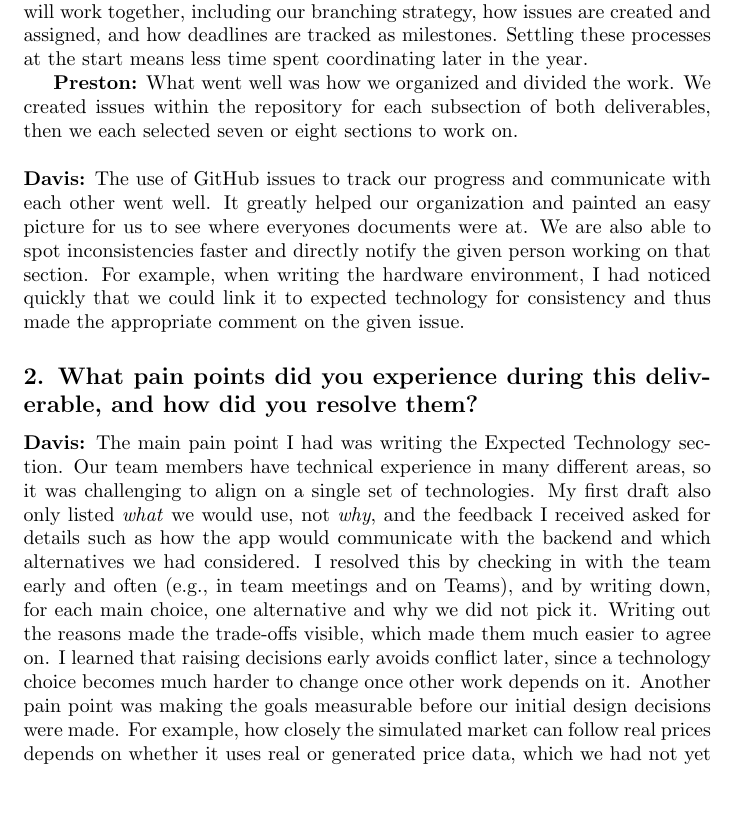
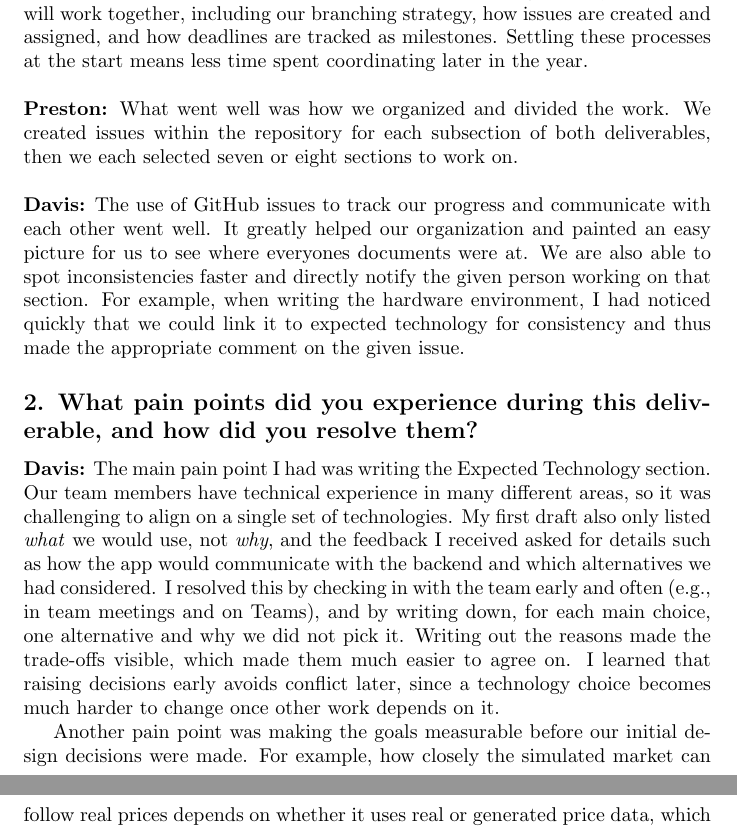
Before and after one commit to davislenover/BurnNEarn, a LaTeX document (docs/ProblemStatementAndGoals/ProblemStatement.tex): part of page 6 of 8 before the commit and two parts of pages 6 and 7 of 8 after it, the two joined at a grey line, cut so that both start at the same text, the shorter picture padded with empty space. Compiled offline with pdfLaTeX; a LaTeX package or settings file that is missing is left out.

Commit message:
reflection formatting changes

```diff
--- a/docs/ProblemStatementAndGoals/ProblemStatement.tex
+++ b/docs/ProblemStatementAndGoals/ProblemStatement.tex
@@ -168,14 +168,16 @@ The team will use a Usability Report to document real-world testing of the appli
 
 \subsection*{1. What went well while writing this deliverable?}
 Starting from a clear project brief from our supervisor helped us write the problem statement efficiently, since the core idea and its motivation were already well defined. This allowed us to spend most of our time on the decisions that made the project our own, such as naming it FitFolio and deciding which features to add beyond the brief. Dividing each document by section, with every member responsible for specific parts, let us work in parallel and made each person accountable for their contributions. Writing the Development Plan alongside the problem statement also helped, because it made us agree early on how we will work together, including our branching strategy, how issues are created and assigned, and how deadlines are tracked as milestones. Settling these processes at the start means less time spent coordinating later in the year.
-
+\newline \\
 \textbf{Preston:} What went well was how we organized and divided the work. We created issues within the repository for each subsection of both deliverables, then we each selected seven or eight sections to work on.
 \newline \\
 \textbf{Davis:} The use of GitHub issues to track our progress and communicate with each other went well. It greatly helped our organization and painted an easy picture for us to see where everyones documents were at. We are also able to spot inconsistencies faster and directly notify the given person working on that section. For example, when writing the hardware environment, I had noticed quickly that we could link it to expected technology for consistency and thus made the appropriate comment on the given issue.
 
 \subsection*{2. What pain points did you experience during this deliverable, and how did you resolve them?}
 
-\textbf{Davis:} The main pain point I had was writing the Expected Technology section. Our team members have technical experience in many different areas, so it was challenging to align on a single set of technologies. My first draft also only listed \emph{what} we would use, not \emph{why}, and the feedback I received asked for details such as how the app would communicate with the backend and which alternatives we had considered. I resolved this by checking in with the team early and often (e.g., in team meetings and on Teams), and by writing down, for each main choice, one alternative and why we did not pick it. Writing out the reasons made the trade-offs visible, which made them much easier to agree on. I learned that raising decisions early avoids conflict later, since a technology choice becomes much harder to change once other work depends on it. Another pain point was making the goals measurable before our initial design decisions were made. For example, how closely the simulated market can follow real prices depends on whether it uses real or generated price data, which we had not yet decided. What helped was our GitHub issue tracking: since each section of the document had its own issue, I could quickly see which design decisions were still open and coordinate them with the team. From there, I gave each goal a ``measured by'' clause with placeholder values that we can refine once those decisions are made, and reworded goals such as modularity around what users actually experience. This showed me that goals and early design decisions depend on each other, so they are best developed together rather than one after the other.
+\textbf{Davis:} The main pain point I had was writing the Expected Technology section. Our team members have technical experience in many different areas, so it was challenging to align on a single set of technologies. My first draft also only listed \emph{what} we would use, not \emph{why}, and the feedback I received asked for details such as how the app would communicate with the backend and which alternatives we had considered. I resolved this by checking in with the team early and often (e.g., in team meetings and on Teams), and by writing down, for each main choice, one alternative and why we did not pick it. Writing out the reasons made the trade-offs visible, which made them much easier to agree on. I learned that raising decisions early avoids conflict later, since a technology choice becomes much harder to change once other work depends on it.
+
+Another pain point was making the goals measurable before our initial design decisions were made. For example, how closely the simulated market can follow real prices depends on whether it uses real or generated price data, which we had not yet decided. What helped was our GitHub issue tracking: since each section of the document had its own issue, I could quickly see which design decisions were still open and coordinate them with the team. From there, I gave each goal a ``measured by'' clause with placeholder values that we can refine once those decisions are made, and reworded goals such as modularity around what users actually experience. This showed me that goals and early design decisions depend on each other, so they are best developed together rather than one after the other.
 \newline \\
 \textbf{Angad:}
 \newline \\
```
